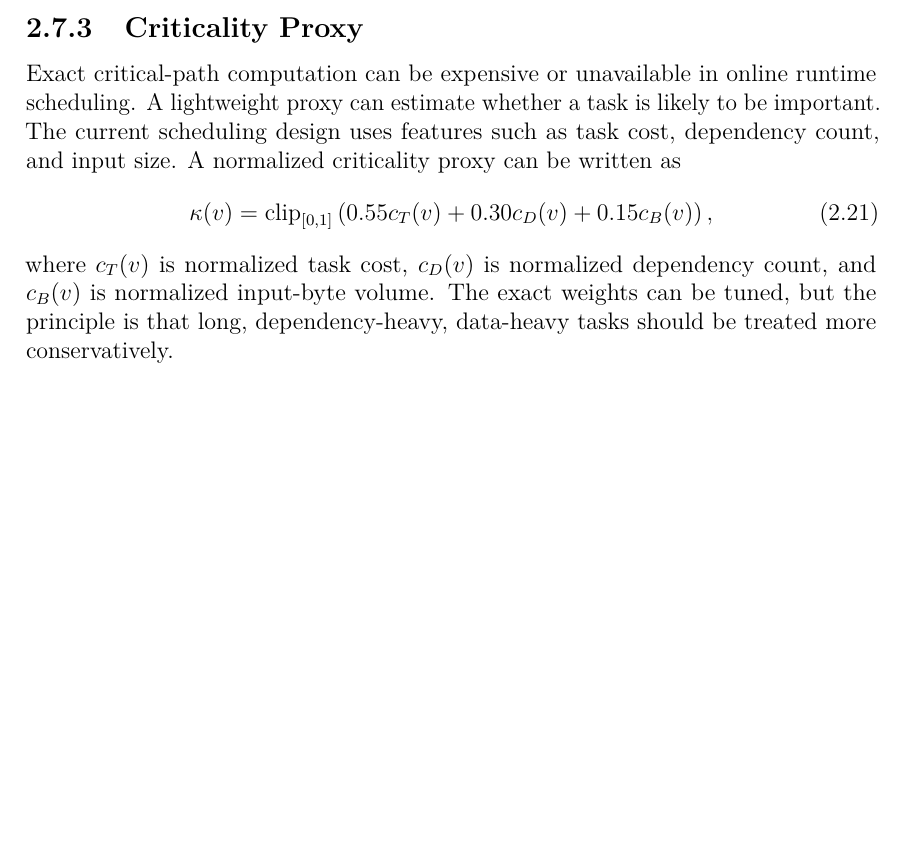
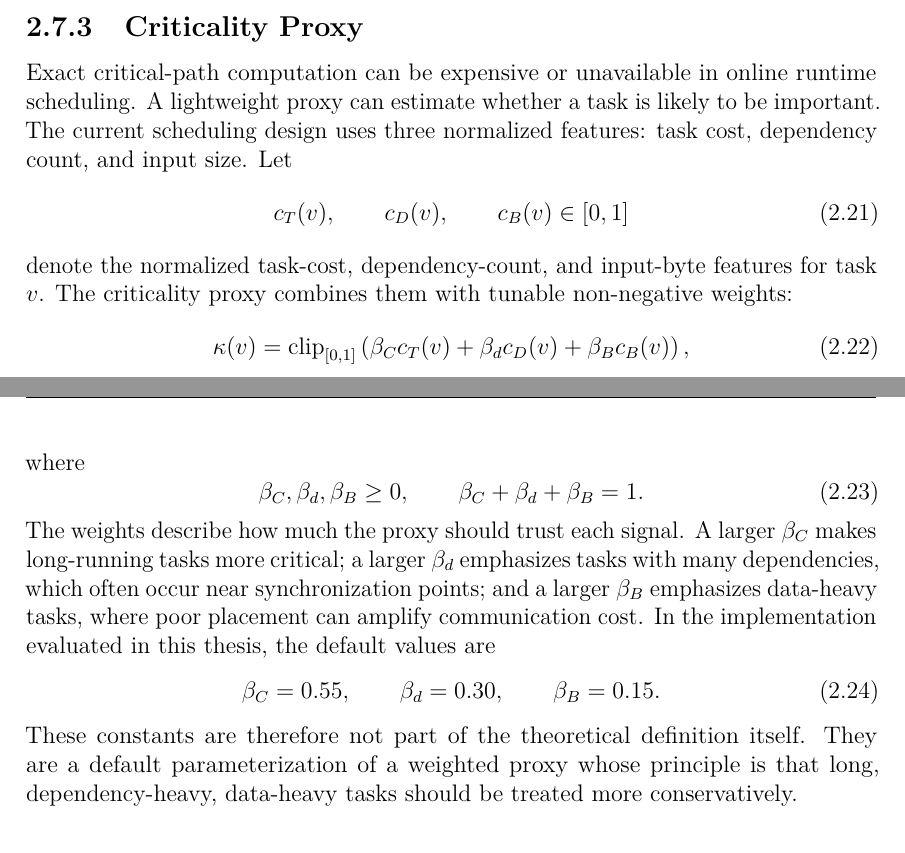
Before and after one commit to thynics/stf_master_thesis, a LaTeX thesis (Main.tex, which reads include/Theory.tex): part of page 31 of 75 before the commit and two parts of pages 31 and 32 of 75 after it, the two joined at a grey line, cut so that both start at the same text, the shorter picture padded with empty space. Compiled offline with pdfLaTeX.

Commit message:
Clarify criticality proxy weights

```diff
--- a/include/Theory.tex
+++ b/include/Theory.tex
@@ -323,14 +323,28 @@ where $Q_d(v)$ represents queue delay after data are ready, and $W_d(v)$ represe
 \subsection{Criticality Proxy}
 \label{subsec:criticality_proxy}
 
-Exact critical-path computation can be expensive or unavailable in online runtime scheduling. A lightweight proxy can estimate whether a task is likely to be important. The current scheduling design uses features such as task cost, dependency count, and input size. A normalized criticality proxy can be written as
+Exact critical-path computation can be expensive or unavailable in online runtime scheduling. A lightweight proxy can estimate whether a task is likely to be important. The current scheduling design uses three normalized features: task cost, dependency count, and input size. Let
+\begin{equation}
+c_T(v),\qquad c_D(v),\qquad c_B(v) \in [0,1]
+\end{equation}
+denote the normalized task-cost, dependency-count, and input-byte features for task $v$. The criticality proxy combines them with tunable non-negative weights:
 \begin{equation}
 \kappa(v) = \mathrm{clip}_{[0,1]}\left(
-0.55 c_T(v) + 0.30 c_D(v) + 0.15 c_B(v)
+\beta_C c_T(v) + \beta_d c_D(v) + \beta_B c_B(v)
 \right),
 \label{eq:criticality_proxy}
 \end{equation}
-where $c_T(v)$ is normalized task cost, $c_D(v)$ is normalized dependency count, and $c_B(v)$ is normalized input-byte volume. The exact weights can be tuned, but the principle is that long, dependency-heavy, data-heavy tasks should be treated more conservatively.
+where
+\begin{equation}
+\beta_C,\beta_d,\beta_B \geq 0,
+\qquad
+\beta_C+\beta_d+\beta_B=1.
+\end{equation}
+The weights describe how much the proxy should trust each signal. A larger $\beta_C$ makes long-running tasks more critical; a larger $\beta_d$ emphasizes tasks with many dependencies, which often occur near synchronization points; and a larger $\beta_B$ emphasizes data-heavy tasks, where poor placement can amplify communication cost. In the implementation evaluated in this thesis, the default values are
+\begin{equation}
+\beta_C=0.55,\qquad \beta_d=0.30,\qquad \beta_B=0.15.
+\end{equation}
+These constants are therefore not part of the theoretical definition itself. They are a default parameterization of a weighted proxy whose principle is that long, dependency-heavy, data-heavy tasks should be treated more conservatively.
 
 \section{Controlled Deviation from HEFT Baselines}
 \label{sec:theory_controlled_deviation}
```
